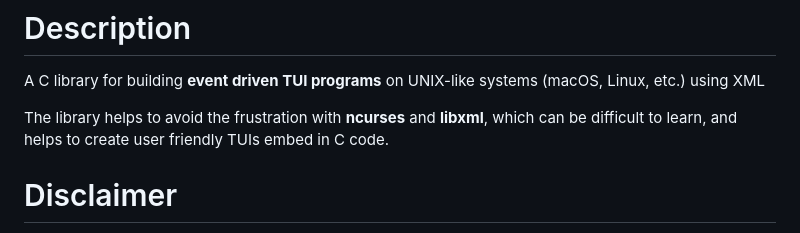
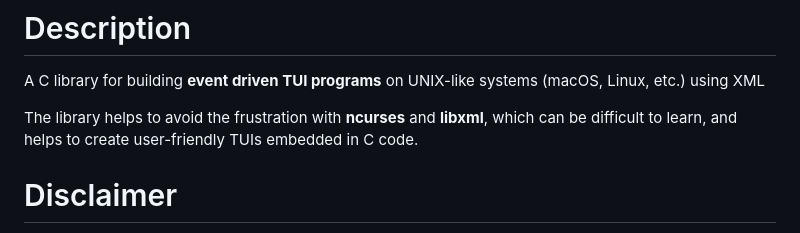
Before and after one commit to KMukuch/ctuix, a Markdown page: README.md, the part around the change. Rendered like a GitHub page.

```diff
--- a/README.md
+++ b/README.md
@@ -2,7 +2,7 @@
 
 A C library for building **event driven TUI programs** on UNIX-like systems (macOS, Linux, etc.) using XML
 
-The library helps to avoid the frustration with **ncurses** and **libxml**, which can be difficult to learn, and helps to create user friendly TUIs embed in C code.
+The library helps to avoid the frustration with **ncurses** and **libxml**, which can be difficult to learn, and helps to create user-friendly TUIs embedded in C code.
 
 # Disclaimer
 
```
